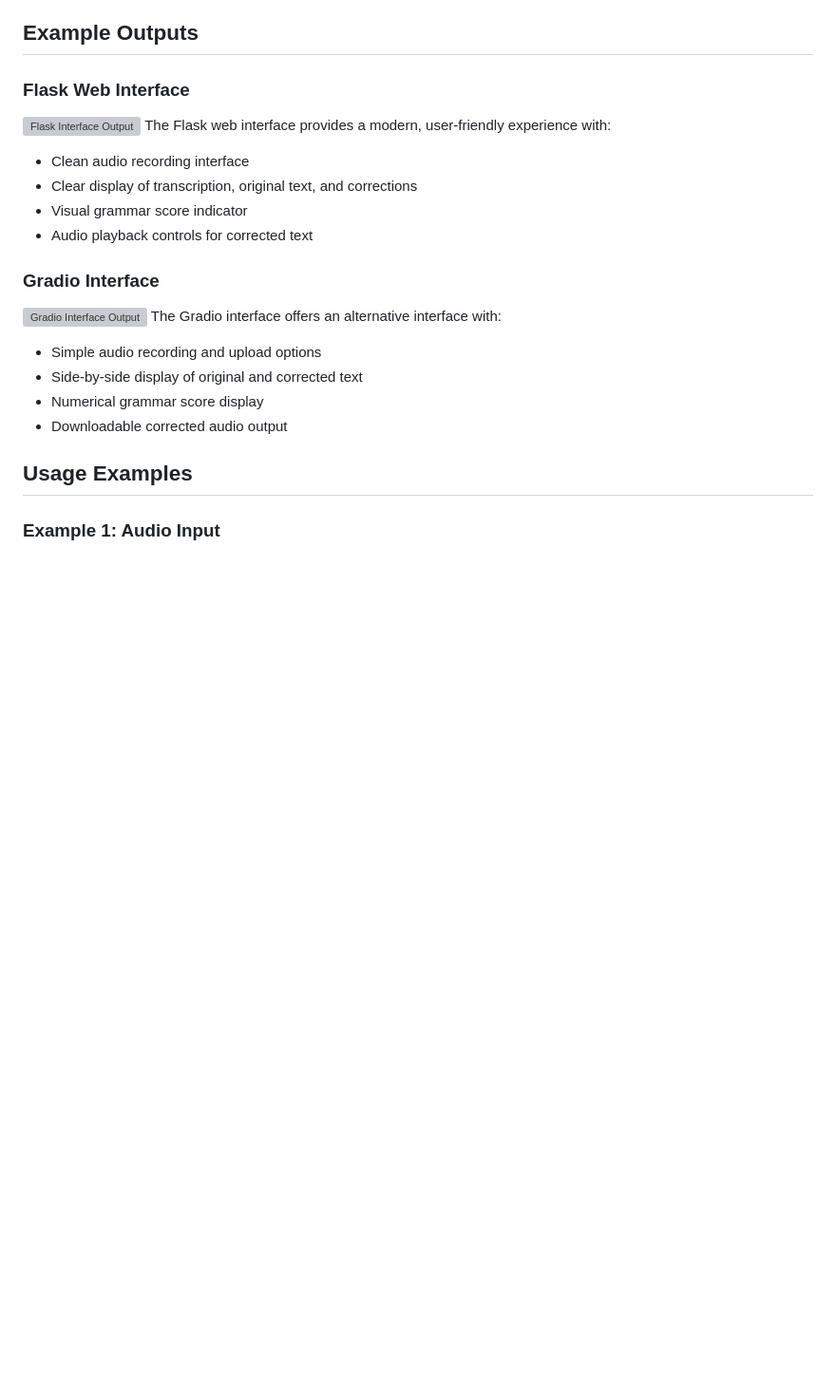
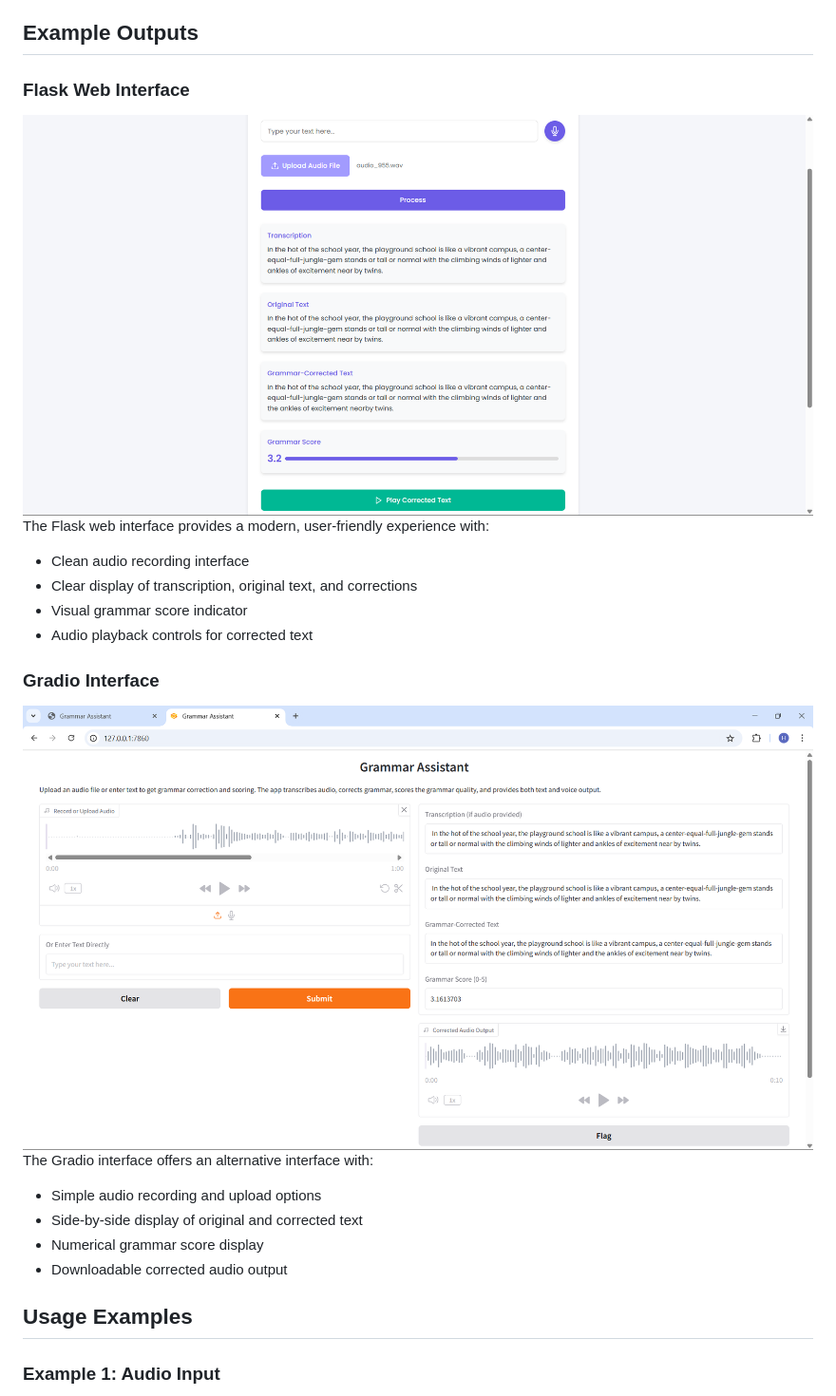
Before and after one commit to jayeshpandey01/SHL-Assignments, a Markdown page: README.md, the part around the change. Shown: that part at 95% size. GitHub-like rendering; blank space fills up the shorter version; grey boxes are pictures that could not be loaded.

```diff
--- a/README.md
+++ b/README.md
@@ -19,7 +19,7 @@ A comprehensive grammar correction and scoring application that processes both t
 ## Example Outputs
 
 ### Flask Web Interface
-![Flask Interface Output](screenshots/flask_output.png)
+![Flask Interface Output](images/image_02.png)
 The Flask web interface provides a modern, user-friendly experience with:
 - Clean audio recording interface
 - Clear display of transcription, original text, and corrections
@@ -27,7 +27,7 @@ The Flask web interface provides a modern, user-friendly experience with:
 - Audio playback controls for corrected text
 
 ### Gradio Interface
-![Gradio Interface Output](screenshots/gradio_output.png)
+![Gradio Interface Output](images/image_01.png)
 The Gradio interface offers an alternative interface with:
 - Simple audio recording and upload options
 - Side-by-side display of original and corrected text
```
